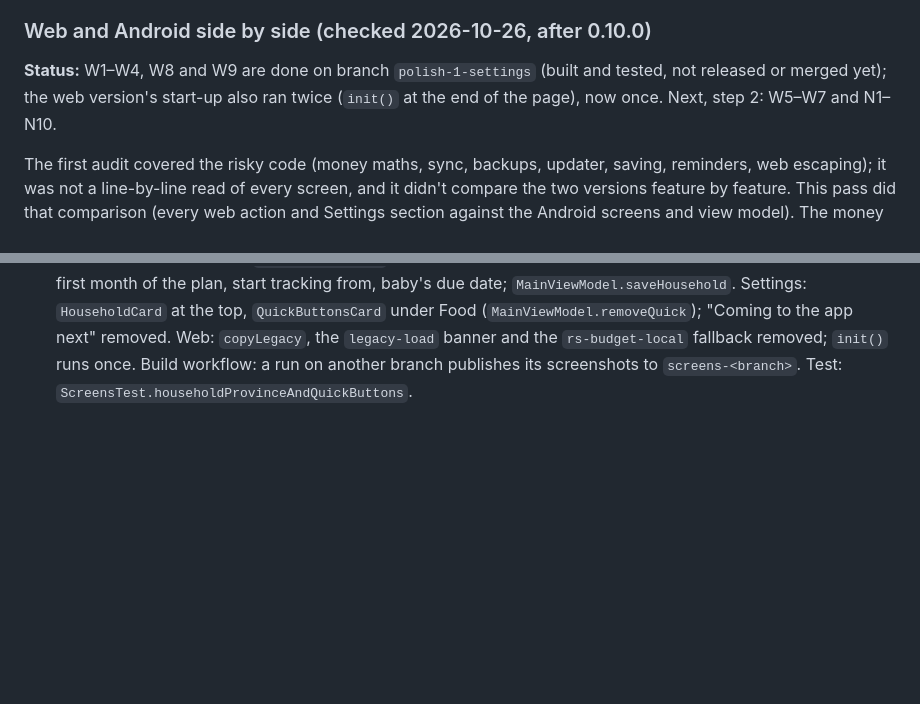
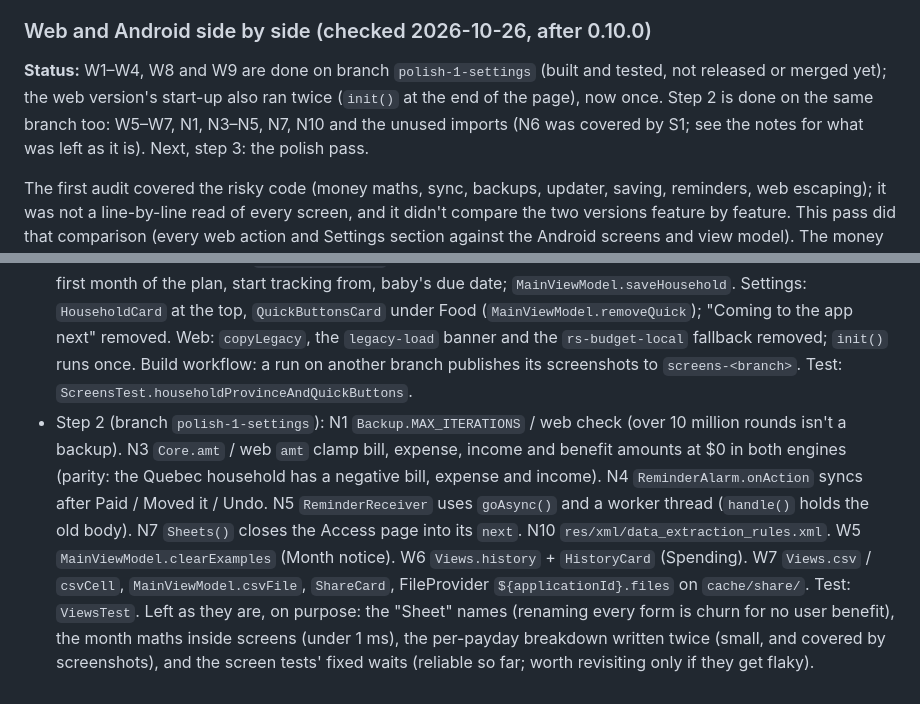
Before and after one commit to ryangjpriorx/LoonieMate, a Markdown page: docs/plans/polish-and-audit.md, 2 parts joined by grey strips. Drawn GitHub-style; blank space fills up the shorter version.

Commit message:
Audit plan: step 2 done on this branch
Co-Authored-By: Claude Opus 5.5 <noreply@anthropic.com>
Claude-Session: https://claude.ai/code/session_017aAAvNgAoouyWfZPWKNog6

```diff
--- a/docs/plans/polish-and-audit.md
+++ b/docs/plans/polish-and-audit.md
@@ -121,7 +121,9 @@ early versions), so the legacy keys and old snapshot names aren't read any more.
 ### Web and Android side by side (checked 2026-10-26, after 0.10.0)
 
 **Status:** W1–W4, W8 and W9 are done on branch `polish-1-settings` (built and tested, not released or merged yet);
-the web version's start-up also ran twice (`init()` at the end of the page), now once. Next, step 2: W5–W7 and N1–N10.
+the web version's start-up also ran twice (`init()` at the end of the page), now once. Step 2 is done on the same branch
+too: W5–W7, N1, N3–N5, N7, N10 and the unused imports (N6 was covered by S1; see the notes for what was left as it is).
+Next, step 3: the polish pass.
 
 The first audit covered the risky code (money maths, sync, backups, updater, saving, reminders, web escaping); it was not
 a line-by-line read of every screen, and it didn't compare the two versions feature by feature. This pass did that
@@ -195,3 +197,13 @@ status messages are already checked identical by the parity tests; these are the
   top, `QuickButtonsCard` under Food (`MainViewModel.removeQuick`); "Coming to the app next" removed. Web: `copyLegacy`,
   the `legacy-load` banner and the `rs-budget-local` fallback removed; `init()` runs once. Build workflow: a run on
   another branch publishes its screenshots to `screens-<branch>`. Test: `ScreensTest.householdProvinceAndQuickButtons`.
+- Step 2 (branch `polish-1-settings`): N1 `Backup.MAX_ITERATIONS` / web check (over 10 million rounds isn't a backup).
+  N3 `Core.amt` / web `amt` clamp bill, expense, income and benefit amounts at $0 in both engines (parity: the Quebec
+  household has a negative bill, expense and income). N4 `ReminderAlarm.onAction` syncs after Paid / Moved it / Undo.
+  N5 `ReminderReceiver` uses `goAsync()` and a worker thread (`handle()` holds the old body). N7 `Sheets()` closes the
+  Access page into its `next`. N10 `res/xml/data_extraction_rules.xml`. W5 `MainViewModel.clearExamples` (Month notice).
+  W6 `Views.history` + `HistoryCard` (Spending). W7 `Views.csv` / `csvCell`, `MainViewModel.csvFile`, `ShareCard`,
+  FileProvider `${applicationId}.files` on `cache/share/`. Test: `ViewsTest`.
+  Left as they are, on purpose: the "Sheet" names (renaming every form is churn for no user benefit), the month maths
+  inside screens (under 1 ms), the per-payday breakdown written twice (small, and covered by screenshots), and the
+  screen tests' fixed waits (reliable so far; worth revisiting only if they get flaky).
```
